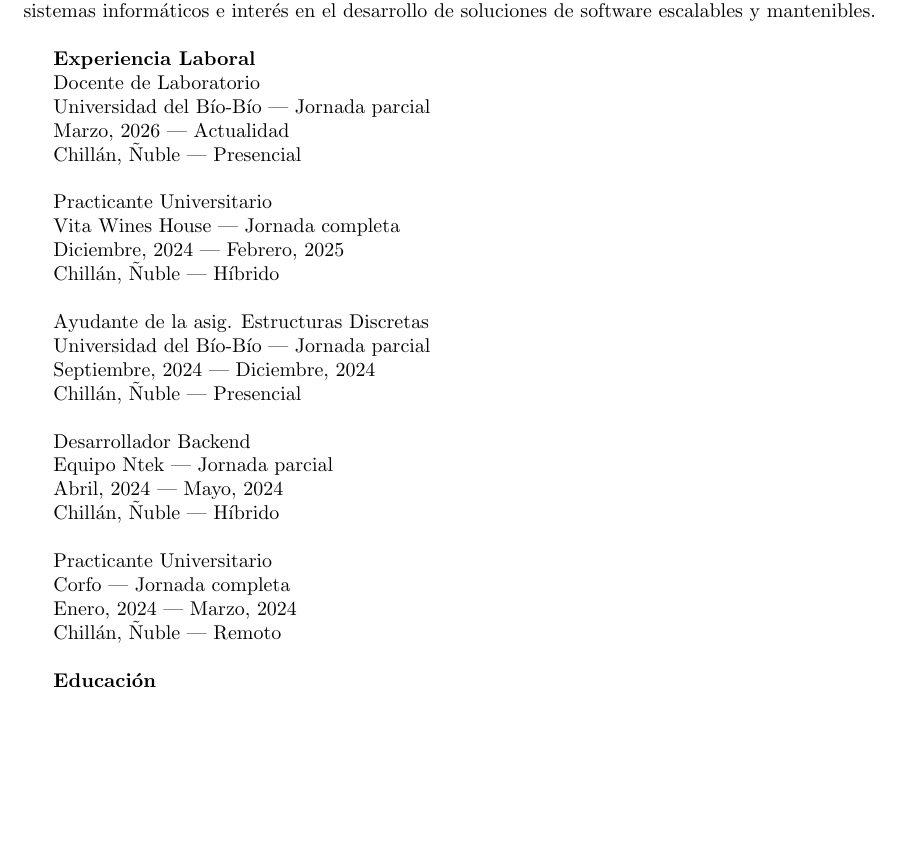
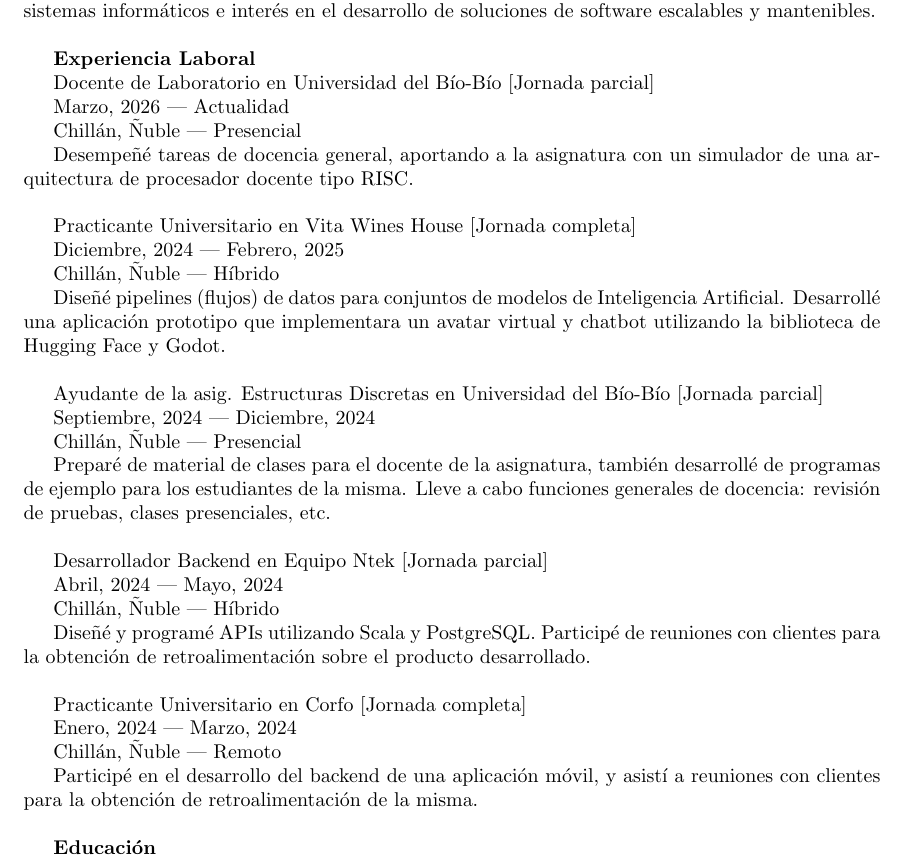
Before and after one commit to fferradamerino/curriculum, a LaTeX CV (curriculum.tex): part of page 1 of 2 before the commit and part of page 1 of 3 after it, cut so that both start at the same text, the shorter picture padded with empty space. Compiled offline with pdfLaTeX.

Commit message:
Added job descriptions

```diff
--- a/curriculum.tex
+++ b/curriculum.tex
@@ -18,30 +18,30 @@
 
 	\textbf{Experiencia Laboral}
 
-	Docente de Laboratorio \par
-	Universidad del Bío-Bío --- Jornada parcial \par
+	Docente de Laboratorio en Universidad del Bío-Bío [Jornada parcial] \par
 	Marzo, 2026 --- Actualidad \par
-	Chillán, Ñuble --- Presencial \\
+	Chillán, Ñuble --- Presencial \par
+	Desempeñé tareas de docencia general, aportando a la asignatura con un simulador de una arquitectura de procesador docente tipo RISC. \\
 
-	Practicante Universitario \par
-	Vita Wines House --- Jornada completa \par
+	Practicante Universitario en Vita Wines House [Jornada completa] \par
 	Diciembre, 2024 --- Febrero, 2025 \par
-	Chillán, Ñuble --- Híbrido \\
+	Chillán, Ñuble --- Híbrido \par
+	Diseñé pipelines (flujos) de datos para conjuntos de modelos de Inteligencia Artificial. Desarrollé una aplicación prototipo que implementara un avatar virtual y chatbot utilizando la biblioteca de Hugging Face y Godot. \\
 
-	Ayudante de la asig. Estructuras Discretas \par
-	Universidad del Bío-Bío --- Jornada parcial \par
+	Ayudante de la asig. Estructuras Discretas en Universidad del Bío-Bío [Jornada parcial] \par
 	Septiembre, 2024 --- Diciembre, 2024 \par
-	Chillán, Ñuble --- Presencial \\
+	Chillán, Ñuble --- Presencial \par
+	Preparé de material de clases para el docente de la asignatura, también desarrollé de programas de ejemplo para los estudiantes de la misma. Lleve a cabo funciones generales de docencia: revisión de pruebas, clases presenciales, etc. \\
 
-	Desarrollador Backend \par
-	Equipo Ntek --- Jornada parcial \par
+	Desarrollador Backend en Equipo Ntek [Jornada parcial] \par
 	Abril, 2024 --- Mayo, 2024 \par
-	Chillán, Ñuble --- Híbrido \\
+	Chillán, Ñuble --- Híbrido \par
+	Diseñé y programé APIs utilizando Scala y PostgreSQL. Participé de reuniones con clientes para la obtención de retroalimentación sobre el producto desarrollado. \\
 
-	Practicante Universitario \par
-	Corfo --- Jornada completa \par
+	Practicante Universitario en Corfo [Jornada completa] \par
 	Enero, 2024 --- Marzo, 2024 \par
-	Chillán, Ñuble --- Remoto \\
+	Chillán, Ñuble --- Remoto \par
+	Participé en el desarrollo del backend de una aplicación móvil, y asistí a reuniones con clientes para la obtención de retroalimentación de la misma. \\
 
 	\textbf{Educación}
 
```
Also changed, not shown: curriculum.tex (2 more changed lines).
